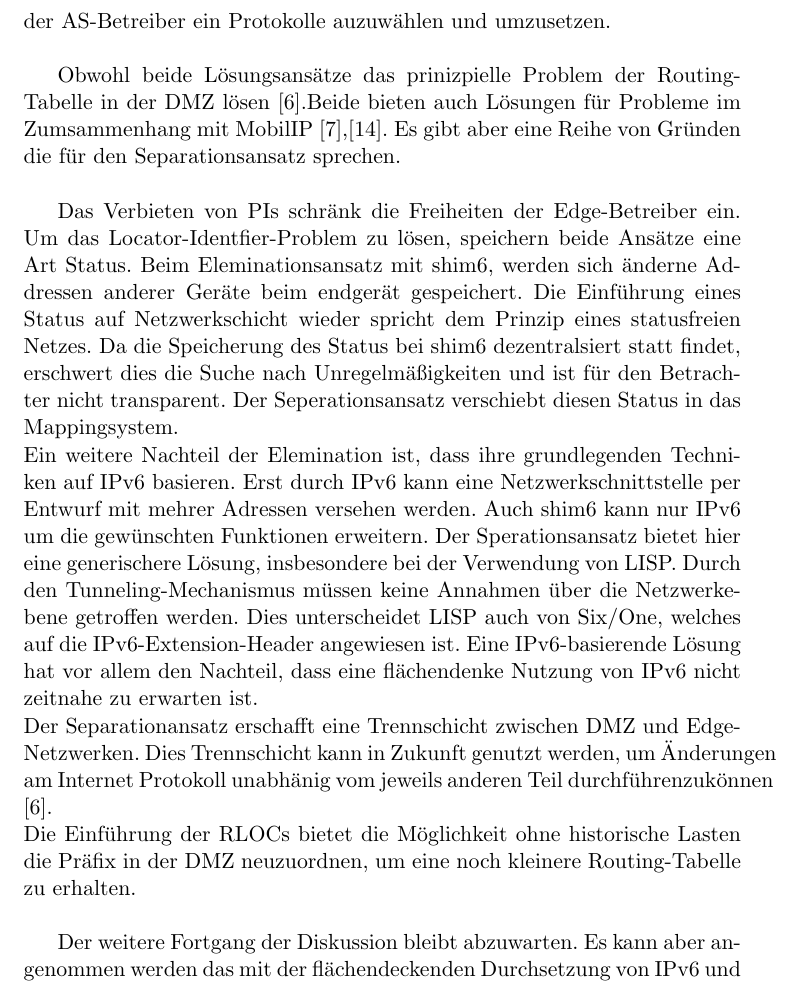
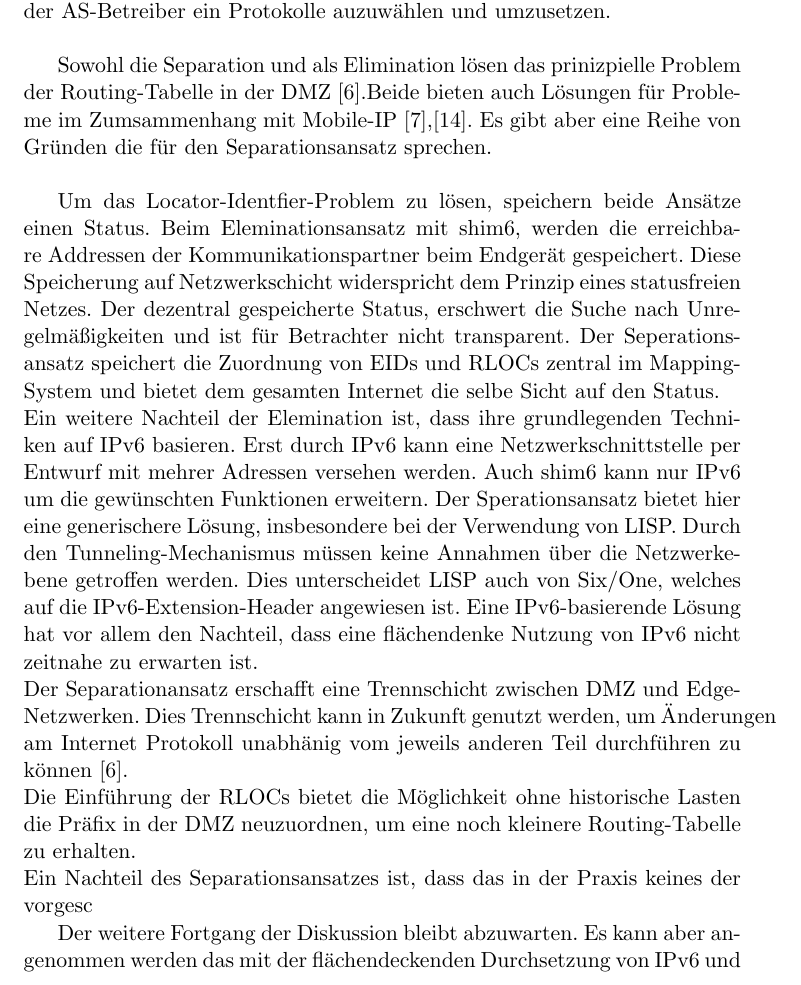
Before and after one commit to slomo/whyTheInternetSucks, a LaTeX document (seminararbeit.tex, which reads ger/con.tex): part of page 11 of 13, cut so that both start at the same text. Compiled offline with pdfLaTeX.

Commit message:
idontknow

```diff
--- a/ger/con.tex
+++ b/ger/con.tex
@@ -6,12 +6,13 @@ Bei dem Eliminationansatz shim6 existiert bereits der RFC 5533 und damit eine g
 Eine Diskusionen der Lösungsvorschläge findet innerhalb der Routing Reasearch Group (RRG) statt, die Teil der Group Internet Resarch Task Force ist. \cite{irtf:rrg}. Ein mögliches Ergebnis der RRG könnte die Empfehlung einer Lösung an die IETF sein. Letztendlich liegt es jedoch in der Zuständigkeit der AS-Betreiber ein Protokolle auzuwählen und umzusetzen. \\
 
 %TODO: mehr
-Obwohl beide Lösungsansätze das prinizpielle Problem der Routing-Tabelle in der DMZ lösen \cite{jen:2008:start}.Beide bieten auch Lösungen für Probleme im Zumsammenhang mit MobilIP \cite{farinacci:2009:LISP},\cite{nordmark:2009:RFC5533}. Es gibt aber eine Reihe von Gründen die für den Separationsansatz sprechen. \\
+Sowohl die Separation und als Elimination lösen das prinizpielle Problem der Routing-Tabelle in der DMZ \cite{jen:2008:start}.Beide bieten auch Lösungen für Probleme im Zumsammenhang mit Mobile-IP \cite{farinacci:2009:LISP},\cite{nordmark:2009:RFC5533}. Es gibt aber eine Reihe von Gründen die für den Separationsansatz sprechen. \\
 
-Das Verbieten von PIs schränk die Freiheiten der Edge-Betreiber ein. % TODO: ist das der Topgrund??
-Um das Locator-Identfier-Problem zu lösen, speichern beide Ansätze eine Art Status. Beim Eleminationsansatz mit shim6, werden sich änderne Addressen anderer Geräte beim endgerät gespeichert. Die Einführung eines Status auf Netzwerkschicht wieder spricht dem Prinzip eines statusfreien Netzes. Da die Speicherung des Status bei shim6 dezentralsiert statt findet, erschwert dies die Suche nach Unregelmäßigkeiten und ist für den Betrachter nicht transparent. Der Seperationsansatz verschiebt diesen Status in das Mappingsystem. \\
+
+Um das Locator-Identfier-Problem zu lösen, speichern beide Ansätze einen Status. Beim Eleminationsansatz mit shim6, werden die erreichbare Addressen der Kommunikationspartner beim Endgerät gespeichert. Diese Speicherung auf Netzwerkschicht widerspricht dem Prinzip eines statusfreien Netzes. Der dezentral gespeicherte Status, erschwert die Suche nach Unregelmäßigkeiten und ist für Betrachter nicht transparent. Der Seperationsansatz speichert die Zuordnung von EIDs und RLOCs zentral im Mapping-System und bietet dem gesamten Internet die selbe Sicht auf den Status. \\
 Ein weitere Nachteil der Elemination ist, dass ihre grundlegenden Techniken auf IPv6 basieren. Erst durch IPv6 kann eine Netzwerkschnittstelle per Entwurf mit mehrer Adressen versehen werden. Auch shim6 kann nur IPv6 um die gewünschten Funktionen erweitern. Der Sperationsansatz bietet hier eine generischere Lösung, insbesondere bei der Verwendung von LISP. Durch den Tunneling-Mechanismus müssen keine Annahmen über die Netzwerkebene getroffen werden. Dies unterscheidet LISP auch von Six/One, welches auf die IPv6-Extension-Header angewiesen ist. Eine IPv6-basierende Lösung hat vor allem den Nachteil, dass eine flächendenke Nutzung von IPv6 nicht zeitnahe zu erwarten ist. \\
-Der Separationansatz erschafft eine Trennschicht zwischen DMZ und Edge-Netzwerken. Dies Trennschicht kann in Zukunft genutzt werden, um Änderungen am Internet Protokoll unabhänig vom jeweils anderen Teil durchführenzukönnen \cite{jen:2008:start}. \\
+Der Separationansatz erschafft eine Trennschicht zwischen DMZ und Edge-Netzwerken. Dies Trennschicht kann in Zukunft genutzt werden, um Änderungen am Internet Protokoll unabhänig vom jeweils anderen Teil durchführen zu können \cite{jen:2008:start}. \\
 Die Einführung der RLOCs bietet die Möglichkeit ohne historische Lasten die Präfix in der DMZ neuzuordnen, um eine noch kleinere Routing-Tabelle zu erhalten. \\
+Ein Nachteil des Separationsansatzes ist, dass das in der Praxis keines der vorgesc
 
 Der weitere Fortgang der Diskussion bleibt abzuwarten. Es kann aber angenommen werden das mit der flächendeckenden Durchsetzung von IPv6 und der damit verbundenen höhren Anzahl an Präfixen das Problem sich weiter verschärfen wird. Dies könnte zusätlichen Druck auf die Akteure ausüben, und zu einer schellen Entscheidung und Umsetzung führen.
```
Also changed, not shown: ger/intro.tex (+2 -0 lines), ger/prob.tex (+1 -1 lines), ger/sol.tex (+1 -1 lines).
